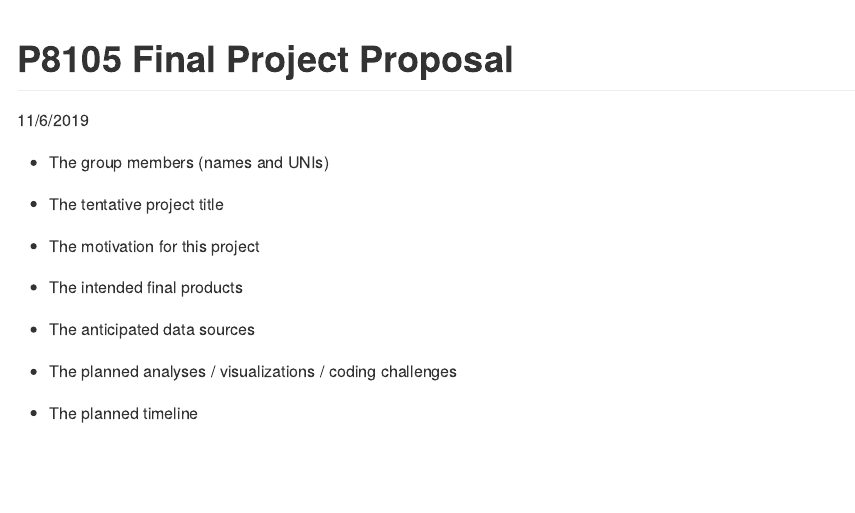
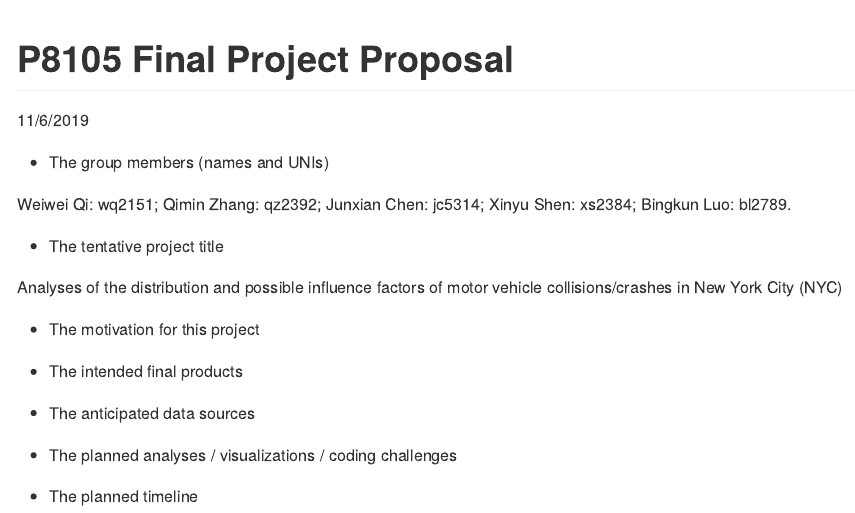
Before and after one commit to Jesse925/p8105_final_project, an R Markdown document (project_proposal.Rmd): the page in a window 1100 px wide, from its top. The pictures show the output file project_proposal.md that the author committed with the source, drawn offline in the style of GitHub.

Commit message:
Commit of the group members and UNI, as well as the tentative project title.

```diff
--- a/project_proposal.Rmd
+++ b/project_proposal.Rmd
@@ -7,8 +7,11 @@ output: github_document
 
 * The group members (names and UNIs)
 
+Weiwei Qi: wq2151; Qimin Zhang: qz2392; Junxian Chen: jc5314; Xinyu Shen: xs2384; Bingkun Luo: bl2789.
 
 * The tentative project title
+
+Analyses of the distribution and possible influence factors of motor vehicle collisions/crashes in New York City (NYC)
 
 
 * The motivation for this project
```
Also changed, not shown: project_proposal.md.
